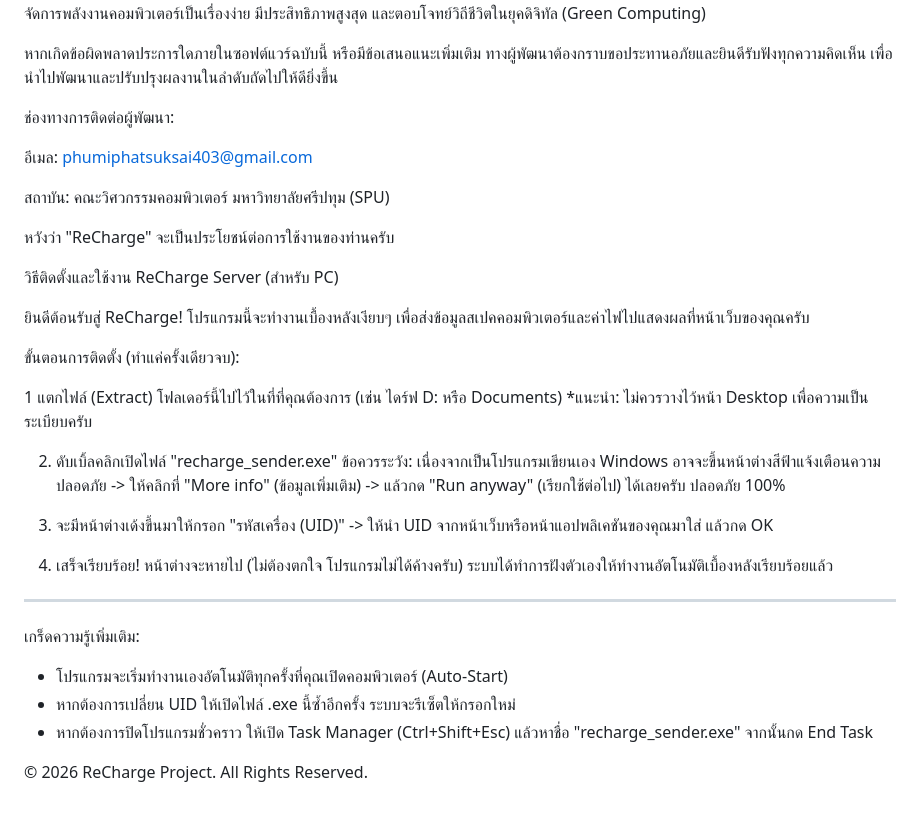
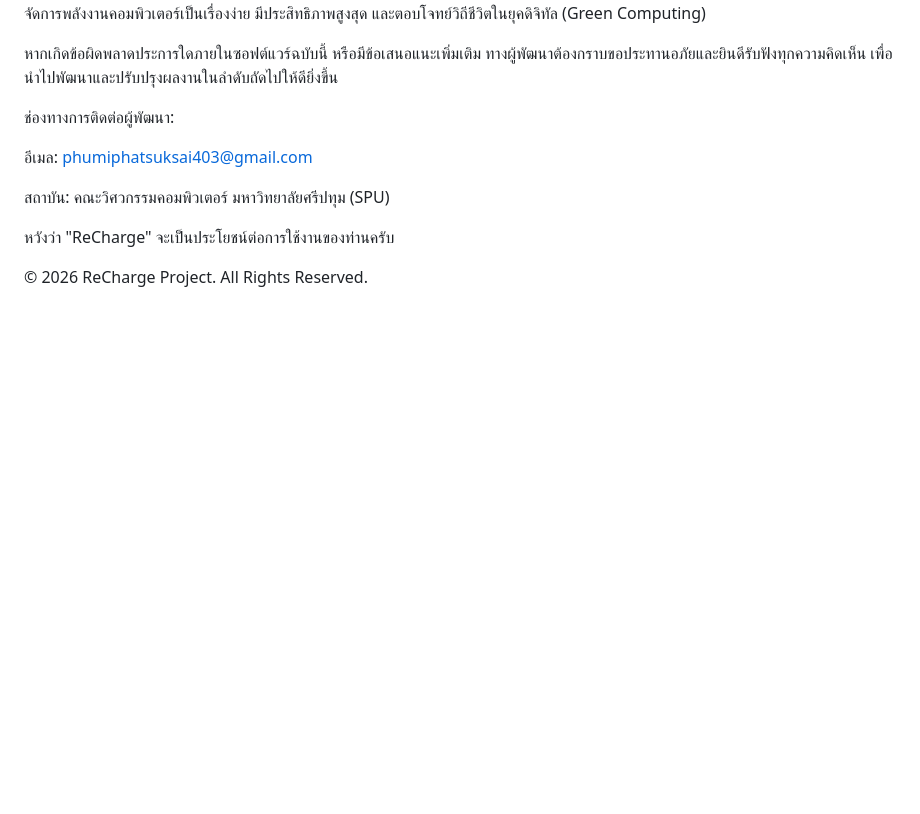
Before and after one commit to lololo256/recharge, a Markdown page: README.md, the part around one of its changes. Drawn GitHub-style; blank space fills up the shorter version.

```diff
--- a/README.md
+++ b/README.md
@@ -68,7 +85,7 @@ Web Application (HTML/JS/CSS): แดชบอร์ดแสดงผลกร
 
 หากเกิดข้อผิดพลาดประการใดภายในซอฟต์แวร์ฉบับนี้ หรือมีข้อเสนอแนะเพิ่มเติม ทางผู้พัฒนาต้องกราบขอประทานอภัยและยินดีรับฟังทุกความคิดเห็น เพื่อนำไปพัฒนาและปรับปรุงผลงานในลำดับถัดไปให้ดียิ่งขึ้น
 
- ช่องทางการติดต่อผู้พัฒนา:
+ช่องทางการติดต่อผู้พัฒนา:
 
 อีเมล: phumiphatsuksai403@gmail.com
 
@@ -76,34 +93,4 @@ Web Application (HTML/JS/CSS): แดชบอร์ดแสดงผลกร
 
 หวังว่า "ReCharge" จะเป็นประโยชน์ต่อการใช้งานของท่านครับ
 
-   วิธีติดตั้งและใช้งาน ReCharge Server (สำหรับ PC)
-
-ยินดีต้อนรับสู่ ReCharge! โปรแกรมนี้จะทำงานเบื้องหลังเงียบๆ
-เพื่อส่งข้อมูลสเปคคอมพิวเตอร์และค่าไฟไปแสดงผลที่หน้าเว็บของคุณครับ
-
- ขั้นตอนการติดตั้ง (ทำแค่ครั้งเดียวจบ):
-
-1 แตกไฟล์ (Extract) โฟลเดอร์นี้ไปไว้ในที่ที่คุณต้องการ (เช่น ไดร์ฟ D: หรือ Documents)
-   *แนะนำ: ไม่ควรวางไว้หน้า Desktop เพื่อความเป็นระเบียบครับ
-
-2. ดับเบิ้ลคลิกเปิดไฟล์ "recharge_sender.exe"
-    ข้อควรระวัง: เนื่องจากเป็นโปรแกรมเขียนเอง Windows อาจจะขึ้นหน้าต่างสีฟ้าแจ้งเตือนความปลอดภัย
-   -> ให้คลิกที่ "More info" (ข้อมูลเพิ่มเติม)
-   -> แล้วกด "Run anyway" (เรียกใช้ต่อไป) ได้เลยครับ ปลอดภัย 100%
-
-3. จะมีหน้าต่างเด้งขึ้นมาให้กรอก "รหัสเครื่อง (UID)"
-   -> ให้นำ UID จากหน้าเว็บหรือหน้าแอปพลิเคชันของคุณมาใส่ แล้วกด OK
-
-4. เสร็จเรียบร้อย!
-   หน้าต่างจะหายไป (ไม่ต้องตกใจ โปรแกรมไม่ได้ค้างครับ)
-   ระบบได้ทำการฝังตัวเองให้ทำงานอัตโนมัติเบื้องหลังเรียบร้อยแล้ว
-
---------------------------------------------------
- เกร็ดความรู้เพิ่มเติม:
-- โปรแกรมจะเริ่มทำงานเองอัตโนมัติทุกครั้งที่คุณเปิดคอมพิวเตอร์ (Auto-Start)
-- หากต้องการเปลี่ยน UID ให้เปิดไฟล์ .exe นี้ซ้ำอีกครั้ง ระบบจะรีเซ็ตให้กรอกใหม่
-- หากต้องการปิดโปรแกรมชั่วคราว ให้เปิด Task Manager (Ctrl+Shift+Esc)
-  แล้วหาชื่อ "recharge_sender.exe" จากนั้นกด End Task
-
-
 © 2026 ReCharge Project. All Rights Reserved.
```
Also changed, not shown: other parts of README.md (+40 -23 lines).
